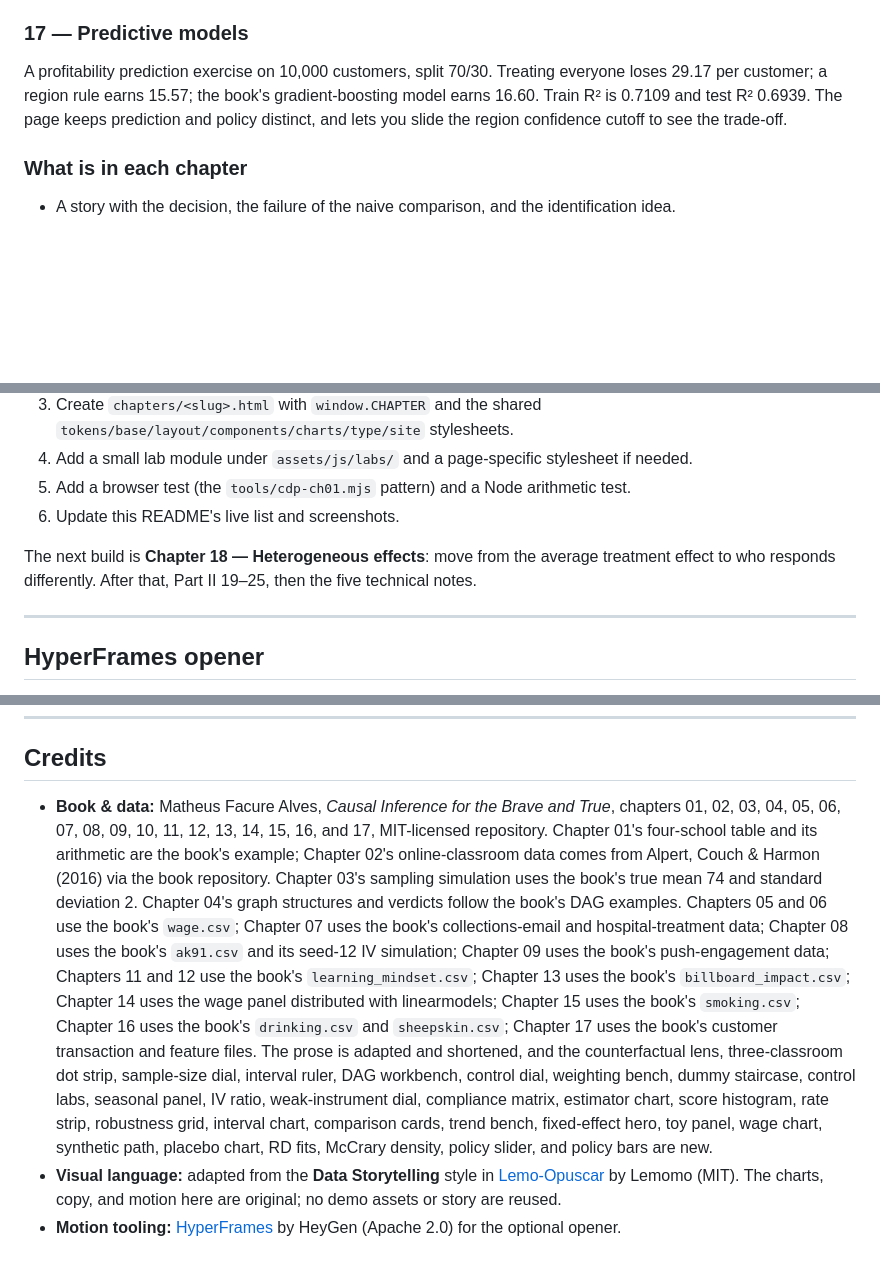
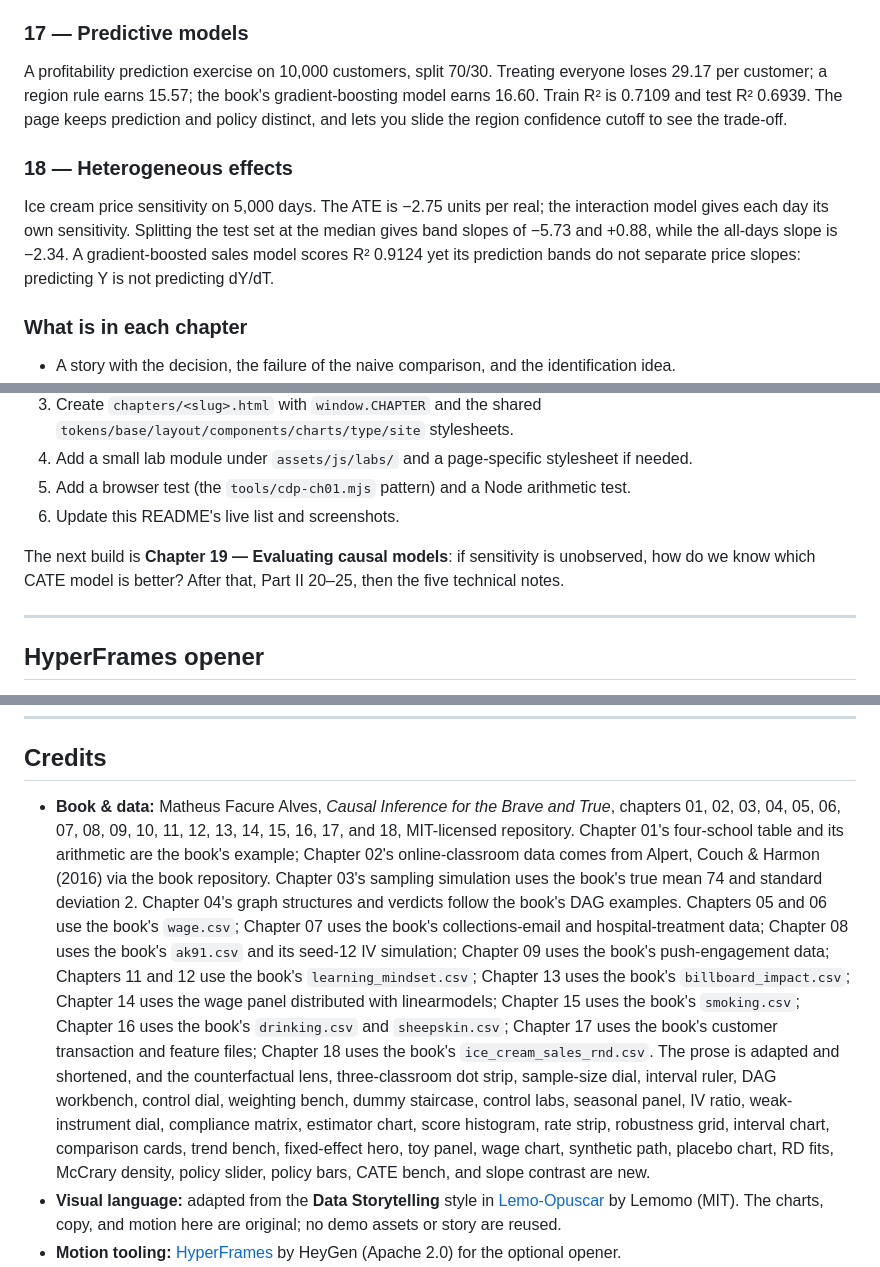
Before and after one commit to GHCharlesLau/causal-lab, a Markdown page: README.md, 3 parts joined by grey strips. GitHub-like rendering; blank space fills up the shorter version.

```diff
--- a/README.md
+++ b/README.md
@@ -166,6 +167,14 @@ loses 29.17 per customer; a region rule earns 15.57; the book's gradient-boostin
 earns 16.60. Train R² is 0.7109 and test R² 0.6939. The page keeps prediction and policy
 distinct, and lets you slide the region confidence cutoff to see the trade-off.
 
+### 18 — Heterogeneous effects
+
+Ice cream price sensitivity on 5,000 days. The ATE is −2.75 units per real; the interaction
+model gives each day its own sensitivity. Splitting the test set at the median gives band
+slopes of −5.73 and +0.88, while the all-days slope is −2.34. A gradient-boosted sales model
+scores R² 0.9124 yet its prediction bands do not separate price slopes: predicting Y is not
+predicting dY/dT.
+
 ### What is in each chapter
 
 - A story with the decision, the failure of the naive comparison, and the identification
@@ -566,8 +585,9 @@ The site is built to grow by one chapter at a time. To add one:
 5. Add a browser test (the `tools/cdp-ch01.mjs` pattern) and a Node arithmetic test.
 6. Update this README's live list and screenshots.
 
-The next build is **Chapter 18 — Heterogeneous effects**: move from the average treatment
-effect to who responds differently. After that, Part II 19–25, then the five technical notes.
+The next build is **Chapter 19 — Evaluating causal models**: if sensitivity is unobserved,
+how do we know which CATE model is better? After that, Part II 20–25, then the five technical
+notes.
 
 ---
 
@@ -622,7 +642,7 @@ source is still valid and can be rendered later.
 ## Credits
 
 - **Book & data:** Matheus Facure Alves, *Causal Inference for the Brave and True*,
-  chapters 01, 02, 03, 04, 05, 06, 07, 08, 09, 10, 11, 12, 13, 14, 15, 16, and 17, MIT-licensed repository.
+  chapters 01, 02, 03, 04, 05, 06, 07, 08, 09, 10, 11, 12, 13, 14, 15, 16, 17, and 18, MIT-licensed repository.
   Chapter 01's four-school table and its arithmetic are the book's example; Chapter 02's
   online-classroom data comes from Alpert, Couch & Harmon (2016) via the book repository.
   Chapter 03's sampling simulation uses the book's true mean 74 and standard deviation 2.
@@ -630,12 +650,12 @@ source is still valid and can be rendered later.
   06 use the book's `wage.csv`; Chapter 07 uses the book's collections-email and
   hospital-treatment data; Chapter 08 uses the book's `ak91.csv` and its seed-12 IV
   simulation; Chapter 09 uses the book's push-engagement data; Chapters 11 and 12 use the
-  book's `learning_mindset.csv`; Chapter 13 uses the book's `billboard_impact.csv`; Chapter 14 uses the wage panel distributed with linearmodels; Chapter 15 uses the book's `smoking.csv`; Chapter 16 uses the book's `drinking.csv` and `sheepskin.csv`; Chapter 17 uses the book's customer transaction and feature files. The prose
+  book's `learning_mindset.csv`; Chapter 13 uses the book's `billboard_impact.csv`; Chapter 14 uses the wage panel distributed with linearmodels; Chapter 15 uses the book's `smoking.csv`; Chapter 16 uses the book's `drinking.csv` and `sheepskin.csv`; Chapter 17 uses the book's customer transaction and feature files; Chapter 18 uses the book's `ice_cream_sales_rnd.csv`. The prose
   is adapted and shortened, and the counterfactual lens, three-classroom dot strip,
   sample-size dial, interval ruler, DAG workbench, control dial, weighting bench, dummy
   staircase, control labs, seasonal panel, IV ratio, weak-instrument dial, compliance
   matrix, estimator chart, score histogram, rate strip, robustness grid, interval chart,
-  comparison cards, trend bench, fixed-effect hero, toy panel, wage chart, synthetic path, placebo chart, RD fits, McCrary density, policy slider, and policy bars are new.
+  comparison cards, trend bench, fixed-effect hero, toy panel, wage chart, synthetic path, placebo chart, RD fits, McCrary density, policy slider, policy bars, CATE bench, and slope contrast are new.
 - **Visual language:** adapted from the **Data Storytelling** style in
   [Lemo-Opuscar](https://github.com/lemomo-ai/lemo-opuscar) by Lemomo (MIT). The charts,
   copy, and motion here are original; no demo assets or story are reused.
```
Also changed, not shown: other parts of README.md (+21 -10 lines), THIRD_PARTY_NOTICES.md (+4 -3 lines), assets/img/screenshots/ch18-cate.png (added), assets/img/screenshots/ch18-hero.png (added), assets/img/screenshots/landing-course.png, 13 other files.
